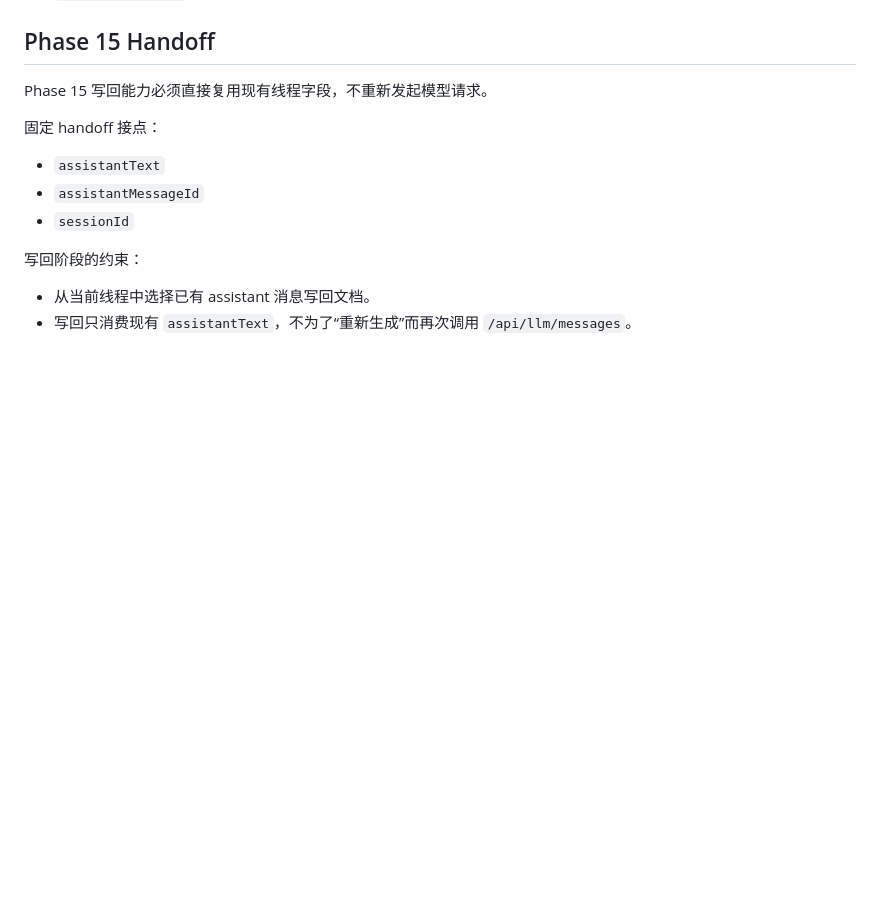
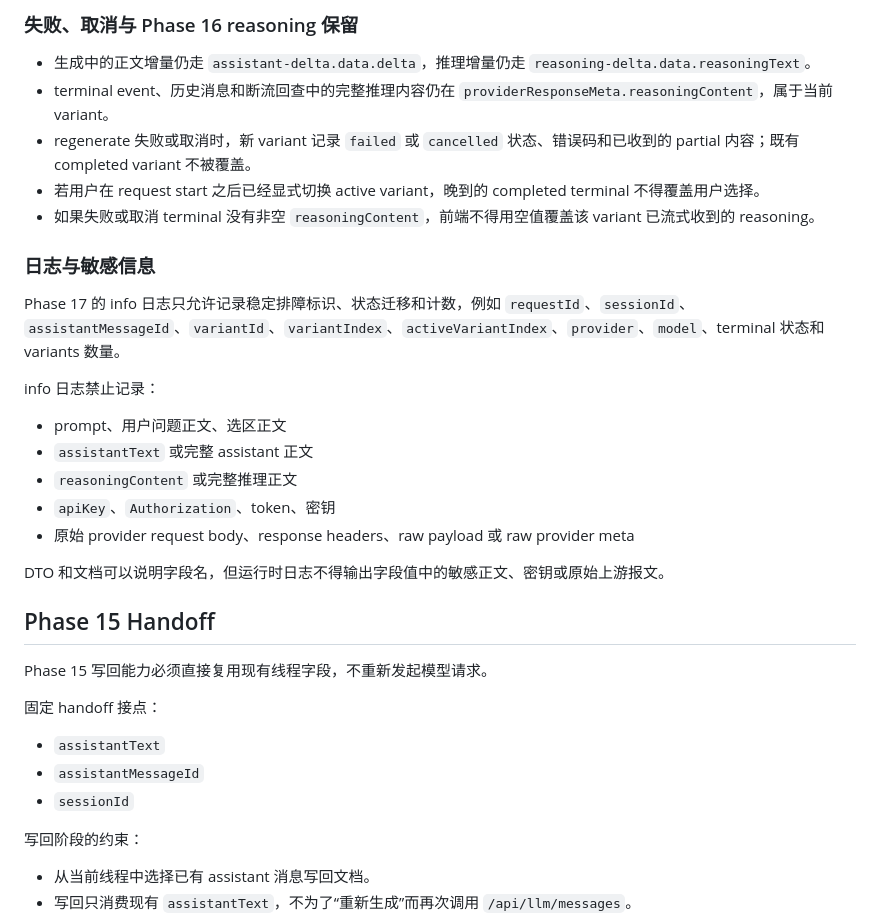
Before and after one commit to Earmo/onlyoffice-demo, a Markdown page: docs/llm-workbench-phase14.md, the part around one of its changes. Rendered like a GitHub page; blank space fills up the shorter version.

```diff
--- a/docs/llm-workbench-phase14.md
+++ b/docs/llm-workbench-phase14.md
@@ -187,3 +234,25 @@ data: {"requestId":"...","reasoningText":"..."}
+### 失败、取消与 Phase 16 reasoning 保留
+
+- 生成中的正文增量仍走 `assistant-delta.data.delta`，推理增量仍走 `reasoning-delta.data.reasoningText`。
+- terminal event、历史消息和断流回查中的完整推理内容仍在 `providerResponseMeta.reasoningContent`，属于当前 variant。
+- regenerate 失败或取消时，新 variant 记录 `failed` 或 `cancelled` 状态、错误码和已收到的 partial 内容；既有 completed variant 不被覆盖。
+- 若用户在 request start 之后已经显式切换 active variant，晚到的 completed terminal 不得覆盖用户选择。
+- 如果失败或取消 terminal 没有非空 `reasoningContent`，前端不得用空值覆盖该 variant 已流式收到的 reasoning。
+
+### 日志与敏感信息
+
+Phase 17 的 info 日志只允许记录稳定排障标识、状态迁移和计数，例如 `requestId`、`sessionId`、`assistantMessageId`、`variantId`、`variantIndex`、`activeVariantIndex`、`provider`、`model`、terminal 状态和 variants 数量。
+
+info 日志禁止记录：
+
+- prompt、用户问题正文、选区正文
+- `assistantText` 或完整 assistant 正文
+- `reasoningContent` 或完整推理正文
+- `apiKey`、`Authorization`、token、密钥
+- 原始 provider request body、response headers、raw payload 或 raw provider meta
+
+DTO 和文档可以说明字段名，但运行时日志不得输出字段值中的敏感正文、密钥或原始上游报文。
+
 ## Phase 15 Handoff
 
 Phase 15 写回能力必须直接复用现有线程字段，不重新发起模型请求。
```
Also changed, not shown: other parts of docs/llm-workbench-phase14.md (+47 -0 lines).
